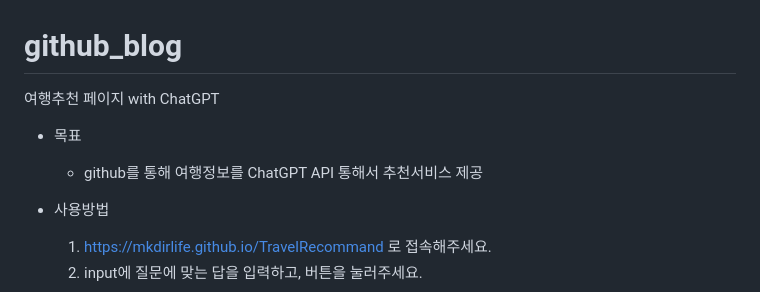
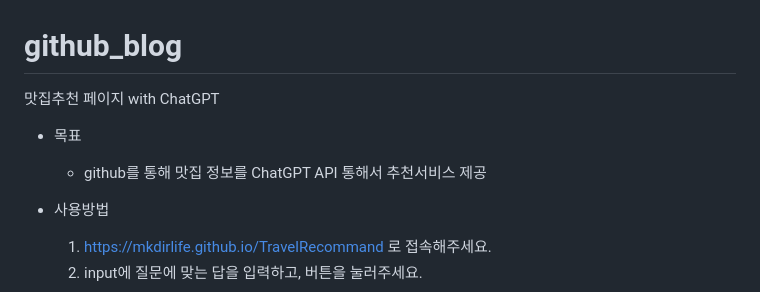
Before and after one commit to mkdirlife/NovelRecommand, a Markdown page: README.md, the part around the change. Rendered like a GitHub page.

```diff
--- a/README.md
+++ b/README.md
@@ -1,9 +1,9 @@
 
 # github_blog
-여행추천 페이지 with ChatGPT
+맛집추천 페이지 with ChatGPT
 
 * 목표
-    * github를 통해 여행정보를 ChatGPT API 통해서 추천서비스 제공
+    * github를 통해 맛집 정보를 ChatGPT API 통해서 추천서비스 제공
 
 * 사용방법
     1. https://mkdirlife.github.io/TravelRecommand 로 접속해주세요.
```
